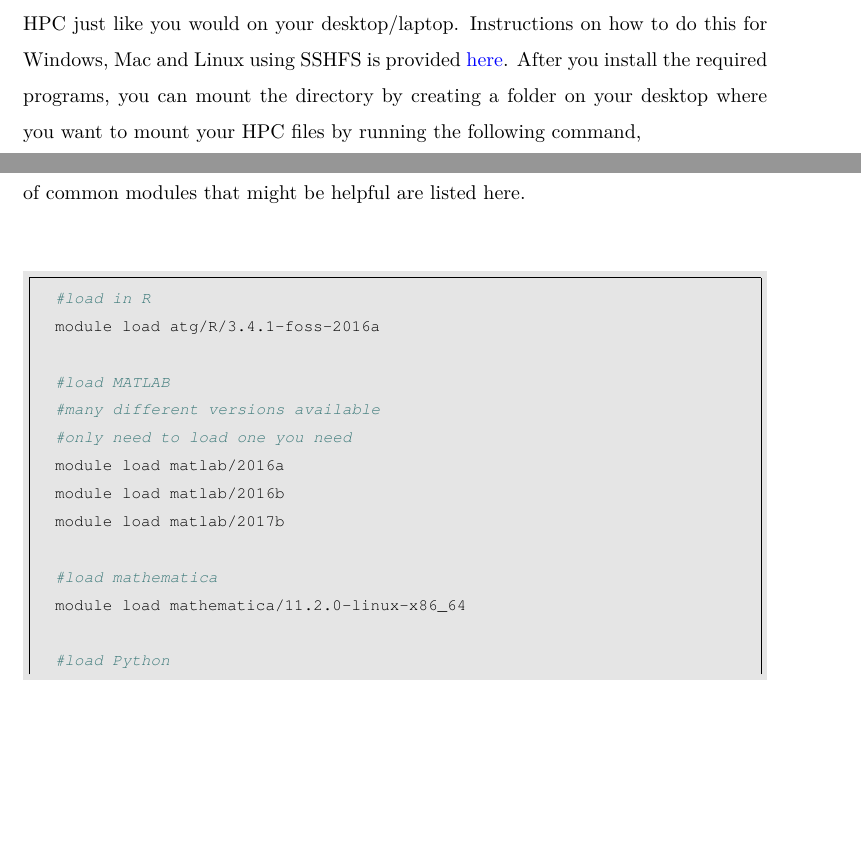
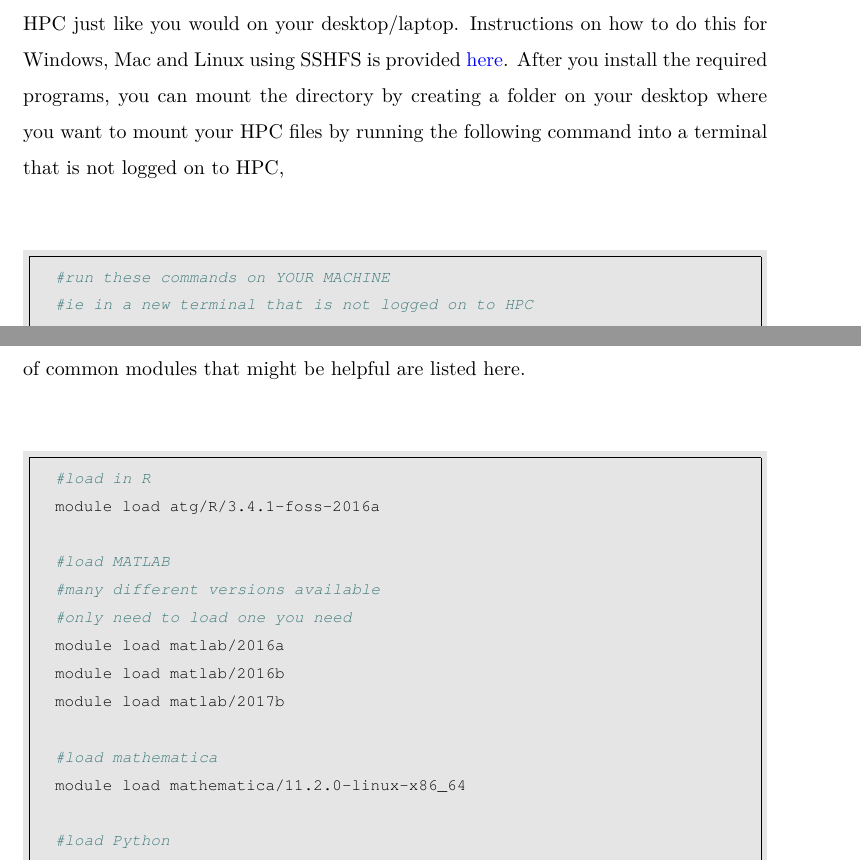
Before and after one commit to egstatsml/hpc_guide, a LaTeX document (tex/main.tex, which reads tex/intro.tex, tex/running.tex): two parts of pages 8 and 11 of 24 before the commit and two parts of pages 8 and 11 of 23 after it, joined at a grey line, cut so that both start at the same text, the shorter picture padded with empty space. Compiled offline with pdfLaTeX.

Commit message:
added some info about which terminal to run some commands

```diff
--- a/tex/intro.tex
+++ b/tex/intro.tex
@@ -88,11 +88,14 @@ You can clone your repo to HPC via the terminal that is connected to HPC by runn
 %
 \subsection{Mounting HPC Drive on Your Machine}
 \subsubsection{Mac and Linux}
-It is also helpful to be able to transfer other files to and from HPC. The easiest way to do this is to mount a network directory, so you can copy and paste files to and from HPC just like you would on your desktop/laptop. Instructions on how to do this for Windows, Mac and Linux using SSHFS is provided \href{https://www.digitalocean.com/community/tutorials/how-to-use-sshfs-to-mount-remote-file-systems-over-ssh}{here}. After you install the required programs, you can mount the directory by creating a folder on your desktop where you want to mount your HPC files by running the following command,
+It is also helpful to be able to transfer other files to and from HPC. The easiest way to do this is to mount a network directory, so you can copy and paste files to and from HPC just like you would on your desktop/laptop. Instructions on how to do this for Windows, Mac and Linux using SSHFS is provided \href{https://www.digitalocean.com/community/tutorials/how-to-use-sshfs-to-mount-remote-file-systems-over-ssh}{here}. After you install the required programs, you can mount the directory by creating a folder on your desktop where you want to mount your HPC files by running the following command into a terminal that is not logged on to HPC,
 %
 %
-\newpage
-\begin{minted}[bgcolor=Light, frame=single, fontsize=\footnotesize]{bash}
+\\
+\par
+\begin{minted}[bgcolor=Light, frame=single, fontsize=\footnotesize, fontfamily=courier]{bash}
+  #run these commands on YOUR MACHINE
+  #ie in a new terminal that is not logged on to HPC
   #create a directory on your machine where we will mount the
   #HPC network drive
   mkdir ~/lyra #new folder will be in home directory
--- a/tex/running.tex
+++ b/tex/running.tex
@@ -57,9 +57,8 @@ Now that you have transferred your code across over to HPC and have been allocat
 \end{minted}
 From the output of this, you may begin to appreciate why not all of the packages are loaded on startup, there is an awful lot of them. You can search through the output to find any modules you are interested in. Once you have found the module you are interested in, you can load it with the \hltexttt{module load} command. An example of common modules that might be helpful are listed here.
 %
+\\
 %
-\\
-\par
 \begin{minted}[bgcolor=Light, frame=single, fontsize=\footnotesize, fontfamily=courier]{bash}
   #load in R
   module load atg/R/3.4.1-foss-2016a
```
Also changed, not shown: tex/examples.tex (+2 -1 lines), hpc_guide.pdf, tex/main.pdf, tex/running.tex (5 more changed lines), 3 other files.
